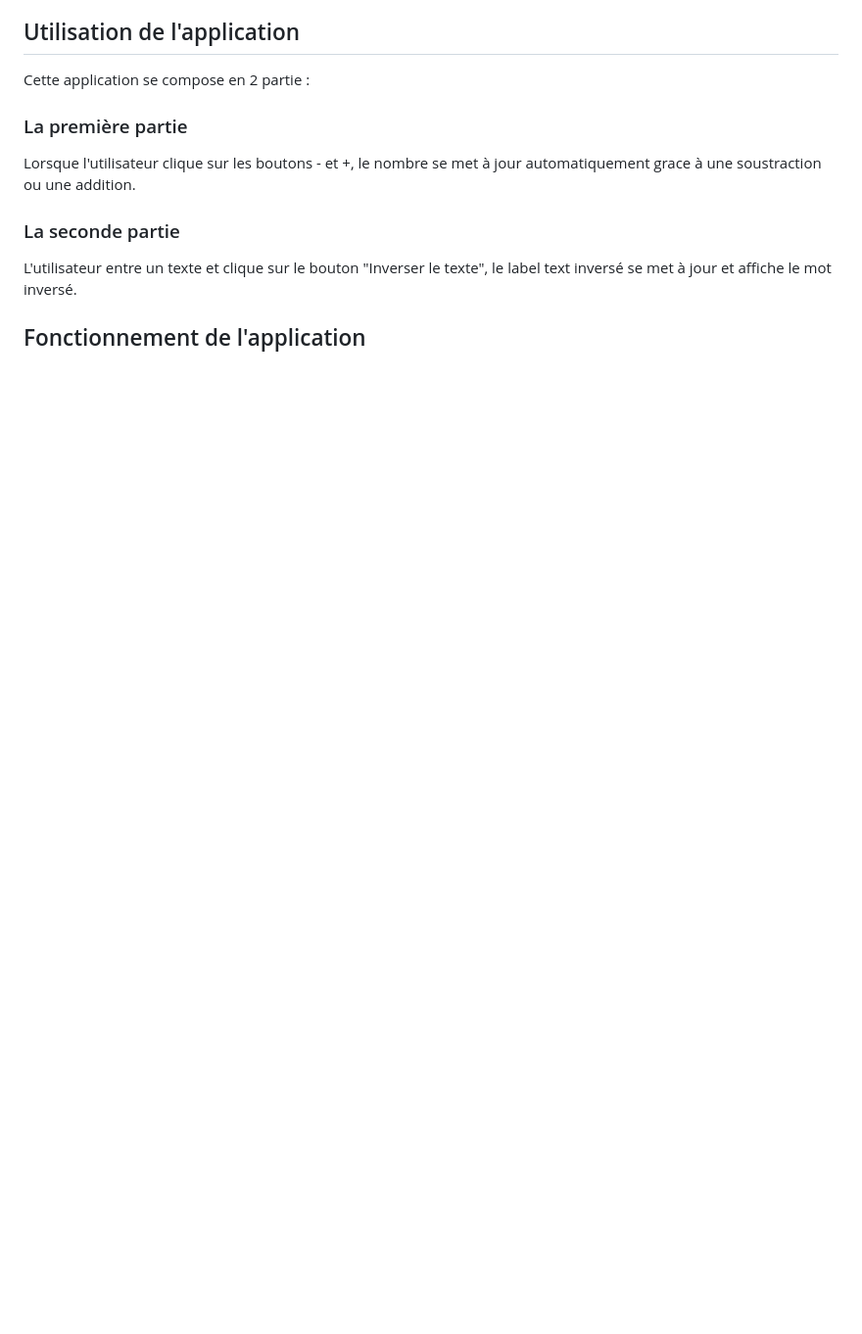
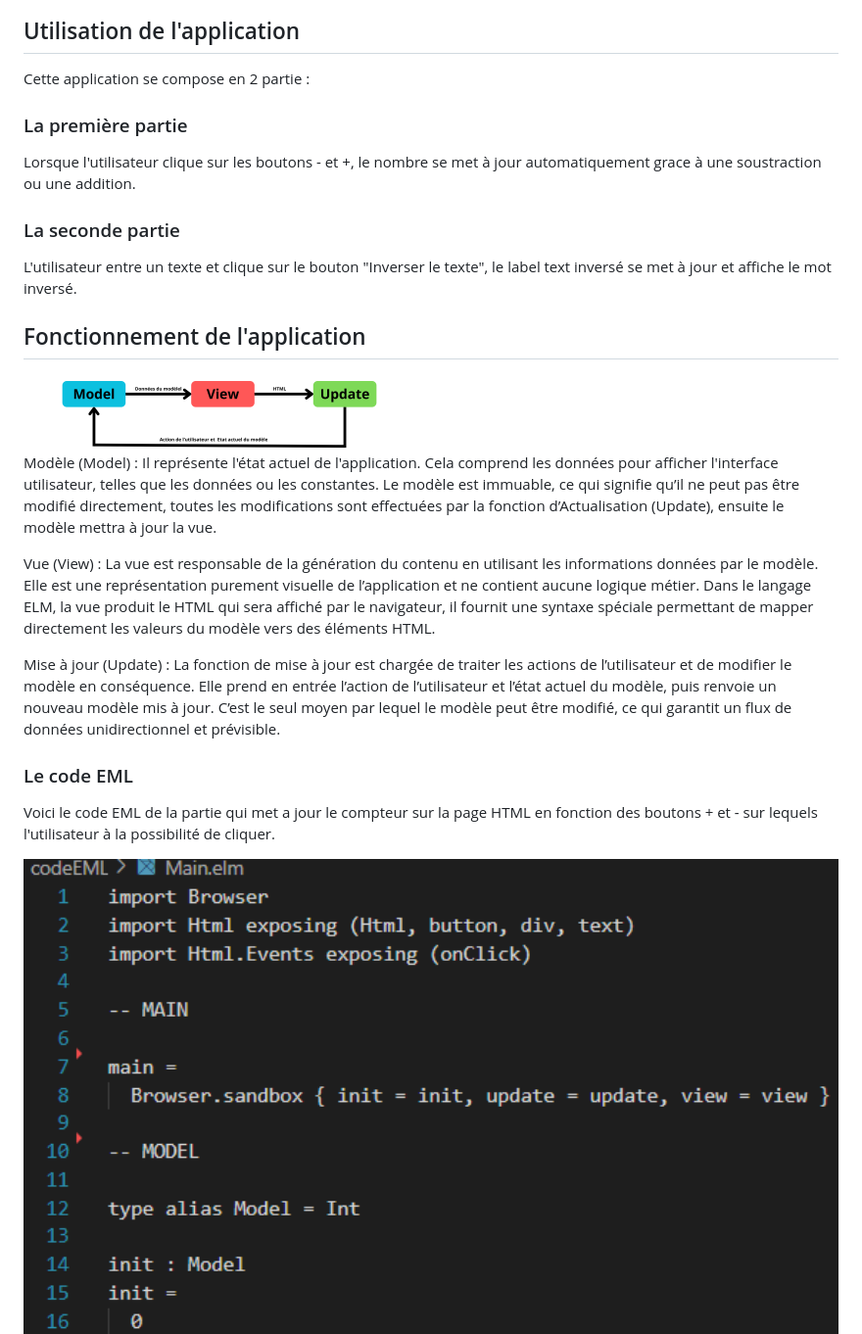
Before and after one commit to wawa998/codePourELM, a Markdown page: README.md, the part around the change printed below. Shown: that part at 98% size. Rendered like a GitHub page; pictures changed too: ImgReadme/MainModel.png (added), ImgReadme/Schema_ELM.png (added); blank space fills up the shorter version.

Commit message:
ajout fonctionnement code incrémentation

```diff
--- a/README.md
+++ b/README.md
@@ -21,3 +21,18 @@ Lorsque l'utilisateur clique sur les boutons - et +, le nombre se met à jour au
 L'utilisateur entre un texte et clique sur le bouton "Inverser le texte", le label text inversé se met à jour et affiche le mot inversé.
 
 ## Fonctionnement de l'application
+
+<img src="ImgReadme/Schema_ELM.png" alt="Schéma architecture EML" width="400"/>
+
+Modèle (Model) : Il représente l'état actuel de l'application. Cela comprend les données pour afficher l'interface utilisateur, telles que les données ou les constantes. Le modèle est immuable, ce qui signifie qu’il ne peut pas être modifié directement, toutes les modifications sont effectuées par la fonction d’Actualisation (Update), ensuite le modèle mettra à jour la vue.
+
+Vue (View) : La vue est responsable de la génération du contenu en utilisant les informations données par le modèle. Elle est une représentation purement visuelle de l’application et ne contient aucune logique métier. Dans le langage ELM, la vue produit le HTML qui sera affiché par le navigateur, il fournit une syntaxe spéciale permettant de mapper directement les valeurs du modèle vers des éléments HTML.
+
+Mise à jour (Update) : La fonction de mise à jour est chargée de traiter les actions de l’utilisateur et de modifier le modèle en conséquence. Elle prend en entrée l’action de l’utilisateur et l’état actuel du modèle, puis renvoie un nouveau modèle mis à jour. C’est le seul moyen par lequel le modèle peut être modifié, ce qui garantit un flux de données unidirectionnel et prévisible.
+
+### Le code EML
+
+Voici le code EML de la partie qui met a jour le compteur sur la page HTML en fonction des boutons + et - sur lequels l'utilisateur à la possibilité de cliquer.
+
+<img src="ImgReadme/MainModel.png" alt="Schéma architecture EML Model" width="100%"/>
+
```
Also changed, not shown: other parts of README.md (+12 -0 lines), ImgReadme/Capture d'écran 2024-03-15 163026.png (added), ImgReadme/MainUpdate.png (added), ImgReadme/MainView.png (added), 5 other files.
